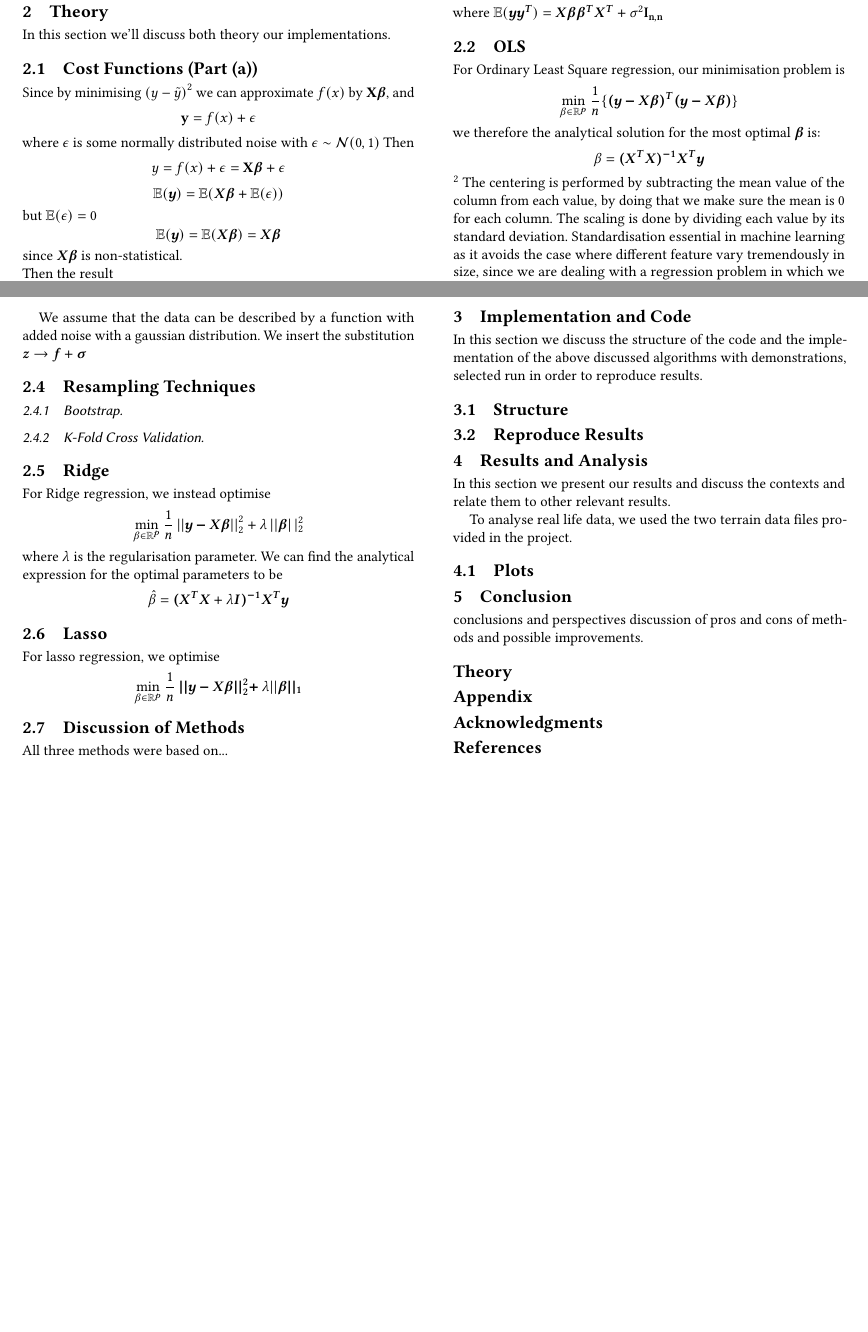
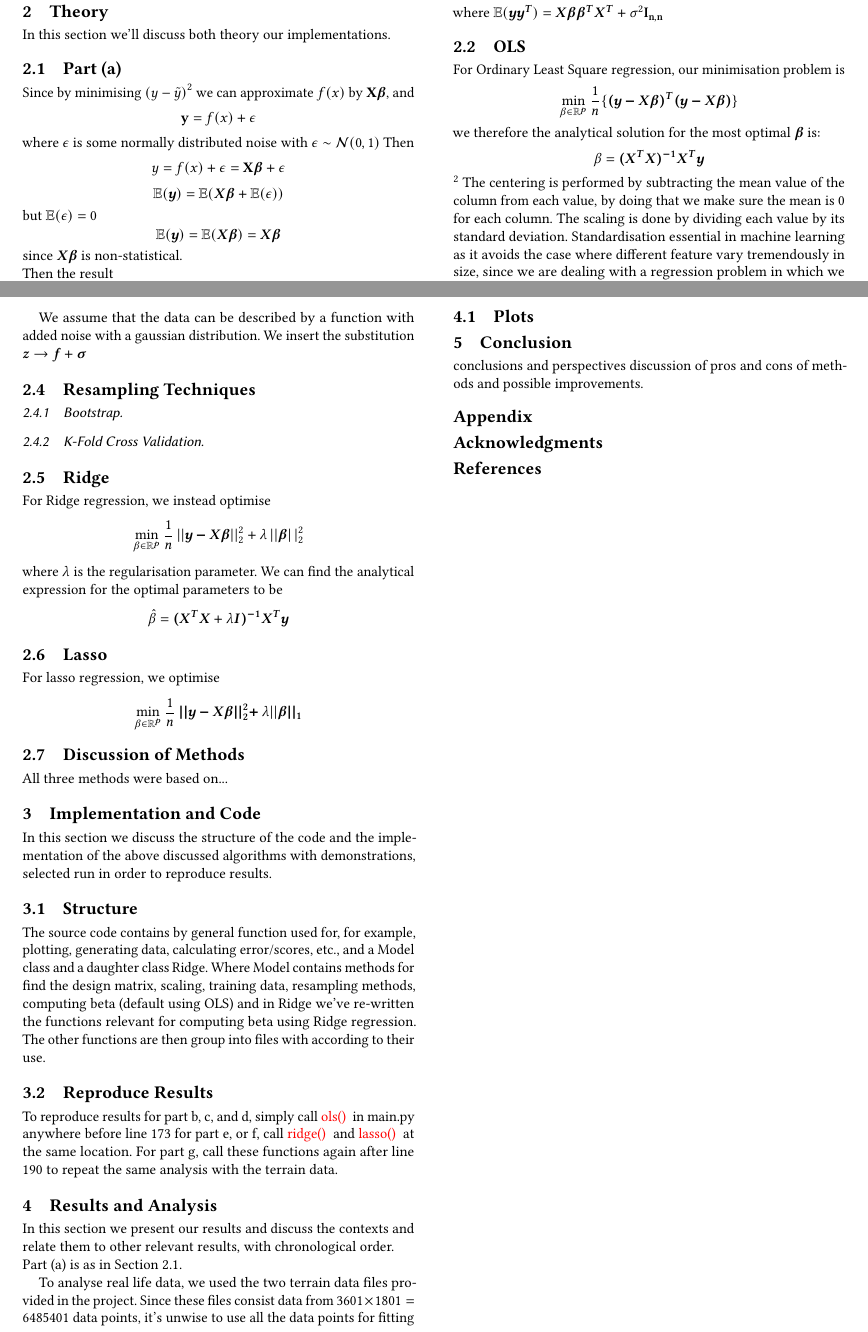
Before and after one commit to KlogeBukser/MLproj1, a LaTeX paper (latex/MLP1.tex): two parts of pages 1 and 2 of 2, joined at a grey line, cut so that both start at the same text, the shorter picture padded with empty space. Compiled offline with pdfLaTeX.

Commit message:
updated latex

```diff
--- a/latex/MLP1.tex
+++ b/latex/MLP1.tex
@@ -77,7 +76,8 @@ We'll discuss first the theory then the implementation of these methods in the c
 
 \section{Theory}
 In this section we'll  discuss both theory our implementations.
-\subsection{Cost Functions (Part (a))}
+\subsection{Part (a)}
+\label{sub:parta}
 Since by minimising $ {(y- \tilde y)}^2 $ we can approximate $ f(x) $ by $ \textbf{X} \boldsymbol{\beta}  $, and
 \[ \textbf{y} = f(x) + \epsilon \] where $ \epsilon $ is some normally distributed noise with $ \epsilon \sim \mathcal{N}(0,1)  $
 Then
@@ -159,19 +159,22 @@ All three methods were based on...
 \section{Implementation and Code}
 In this section we discuss the structure of the code and the implementation of the above discussed algorithms with demonstrations, selected run in order to reproduce results.
 \subsection{Structure}
+The source code contains by general function used for, for example, plotting, generating data, calculating error/scores, etc., and a Model class and a daughter class Ridge. Where Model contains methods for find the design matrix, scaling, training data, resampling methods, computing beta (default using OLS) and in Ridge we've re-written the functions relevant for computing beta using Ridge regression. The other functions are then group into files with according to their use.
+\subsection{Reproduce Results}
+To reproduce results for part b, c, and d, simply call
+{\color{red} ols() } in main.py anywhere before line $ 173 $ for part e, or f, call {\color{red} ridge() } and {\color{red} lasso() } at the same location. For part g, call these functions again after line $ 190 $ to repeat the same analysis with the terrain data.
 
-\subsection{Reproduce Results}
 
 \section{Results and Analysis}
-In this section we present our results and discuss the contexts and relate them to other relevant results.
+In this section we present our results and discuss the contexts and relate them to other relevant results, with chronological order.\\
+Part (a) is as in Section~\ref{sub:parta}.
 
-To analyse real life data, we used the two terrain data files provided in the project.
+To analyse real life data, we used the two terrain data files provided in the project. Since these files consist data from $ 3601 \times 1801 = 6485401$ data points, it's unwise to use all the data points for fitting
 \subsection{Plots}
 \section{Conclusion}
 conclusions and perspectives
 discussion of pros and cons of methods and possible improvements.
 
-\section*{Theory}
 
 \section*{Appendix}
 
@@ -186,4 +189,3 @@ discussion of pros and cons of methods and possible improvements.
 
 \end{document}
 \endinput
-f
```
Also changed, not shown: latex/MLP1.tex (1 more changed lines).
